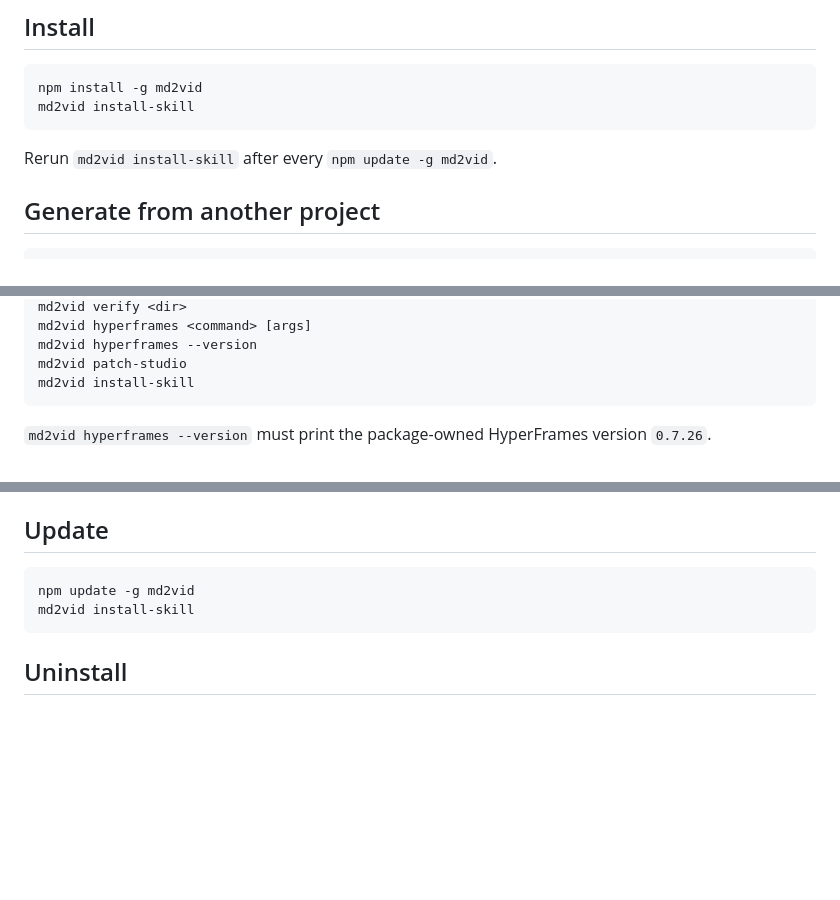
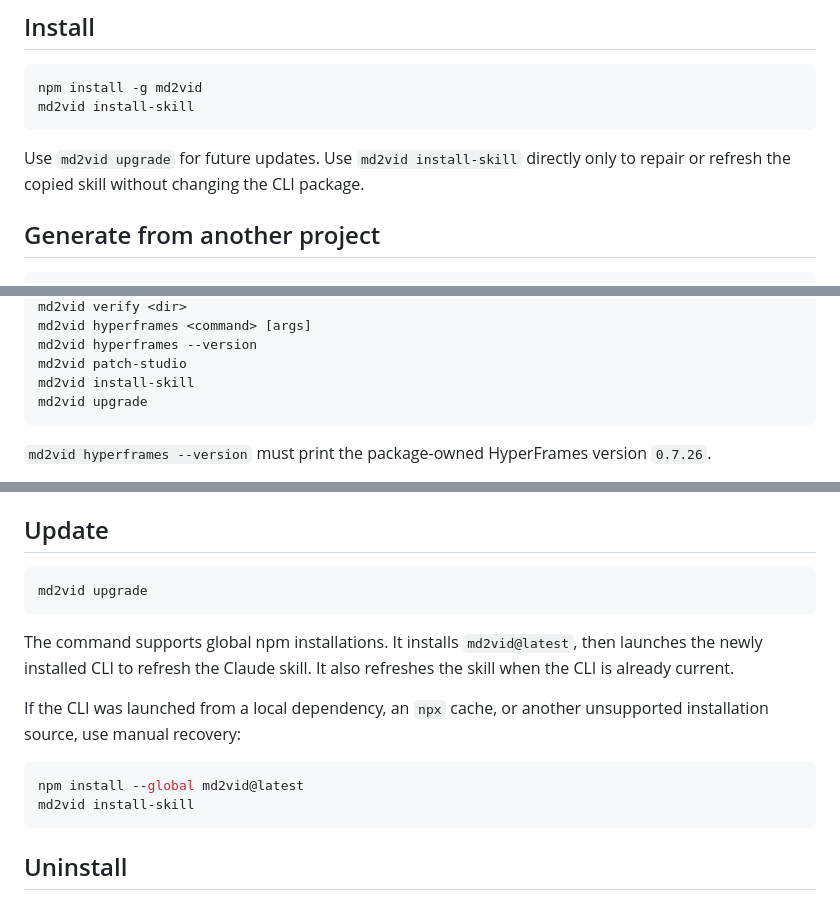
Before and after one commit to therealhieu/md2vid, a Markdown page: README.md, 3 parts joined by grey strips. Drawn GitHub-style; blank space fills up the shorter version.

Commit message:
docs(cli): document synchronized upgrades

````diff
--- a/README.md
+++ b/README.md
@@ -19,7 +19,7 @@ npm install -g md2vid
 md2vid install-skill
 ```
 
-Rerun `md2vid install-skill` after every `npm update -g md2vid`.
+Use `md2vid upgrade` for future updates. Use `md2vid install-skill` directly only to repair or refresh the copied skill without changing the CLI package.
 
 ## Generate from another project
 
@@ -89,6 +89,7 @@ md2vid hyperframes <command> [args]
 md2vid hyperframes --version
 md2vid patch-studio
 md2vid install-skill
+md2vid upgrade
 ```
 
 `md2vid hyperframes --version` must print the package-owned HyperFrames version `0.7.26`.
@@ -165,7 +166,15 @@ The `/md2vid` skill requires the global CLI in v0.1; project-local execution is
 ## Update
 
 ```bash
-npm update -g md2vid
+md2vid upgrade
+```
+
+The command supports global npm installations. It installs `md2vid@latest`, then launches the newly installed CLI to refresh the Claude skill. It also refreshes the skill when the CLI is already current.
+
+If the CLI was launched from a local dependency, an `npx` cache, or another unsupported installation source, use manual recovery:
+
+```bash
+npm install --global md2vid@latest
 md2vid install-skill
 ```
 
````
Also changed, not shown: skill/md2vid/SKILL.md (+4 -1 lines).
